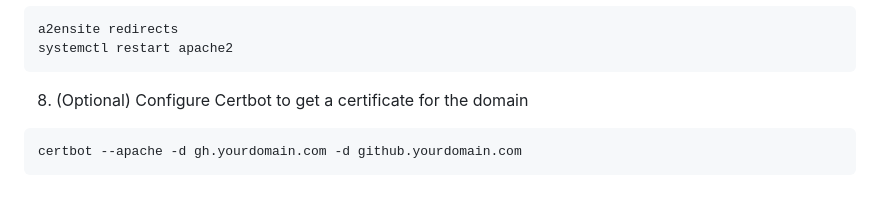
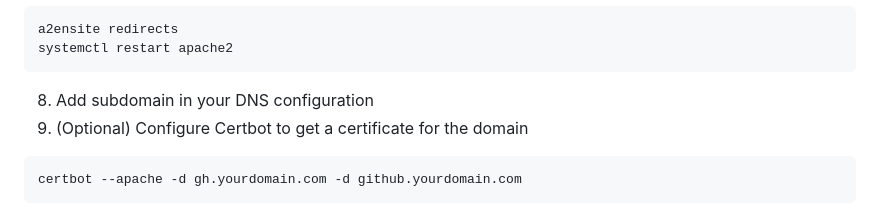
Before and after one commit to aSamu3l/SocialRedirect-Server, a Markdown page: README.md, the part around the change. Drawn GitHub-style.

Commit message:
subdomain add

````diff
--- a/README.md
+++ b/README.md
@@ -80,7 +80,8 @@ systemctl start redirects
 a2ensite redirects
 systemctl restart apache2
 ```
-8. (Optional) Configure Certbot to get a certificate for the domain
+8. Add subdomain in your DNS configuration
+9. (Optional) Configure Certbot to get a certificate for the domain
 ```shell
 certbot --apache -d gh.yourdomain.com -d github.yourdomain.com
 ```
````
